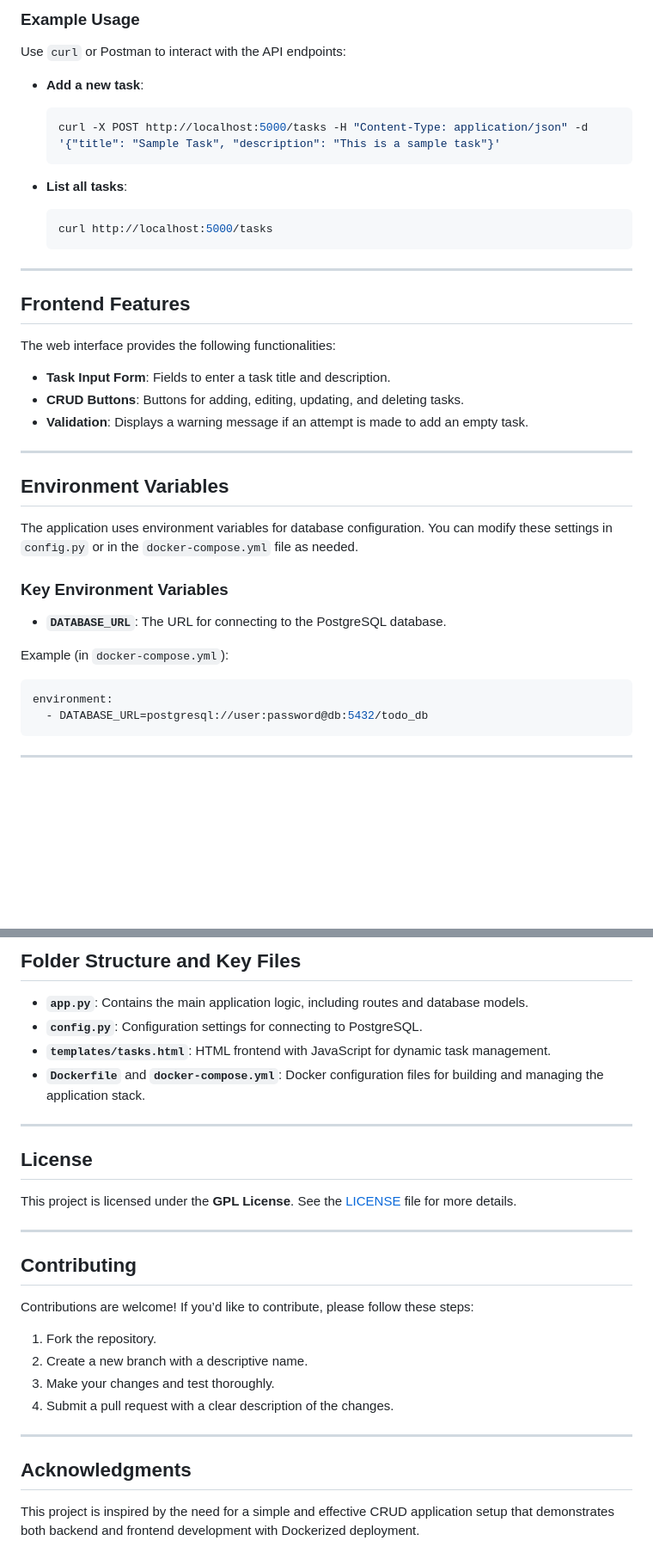
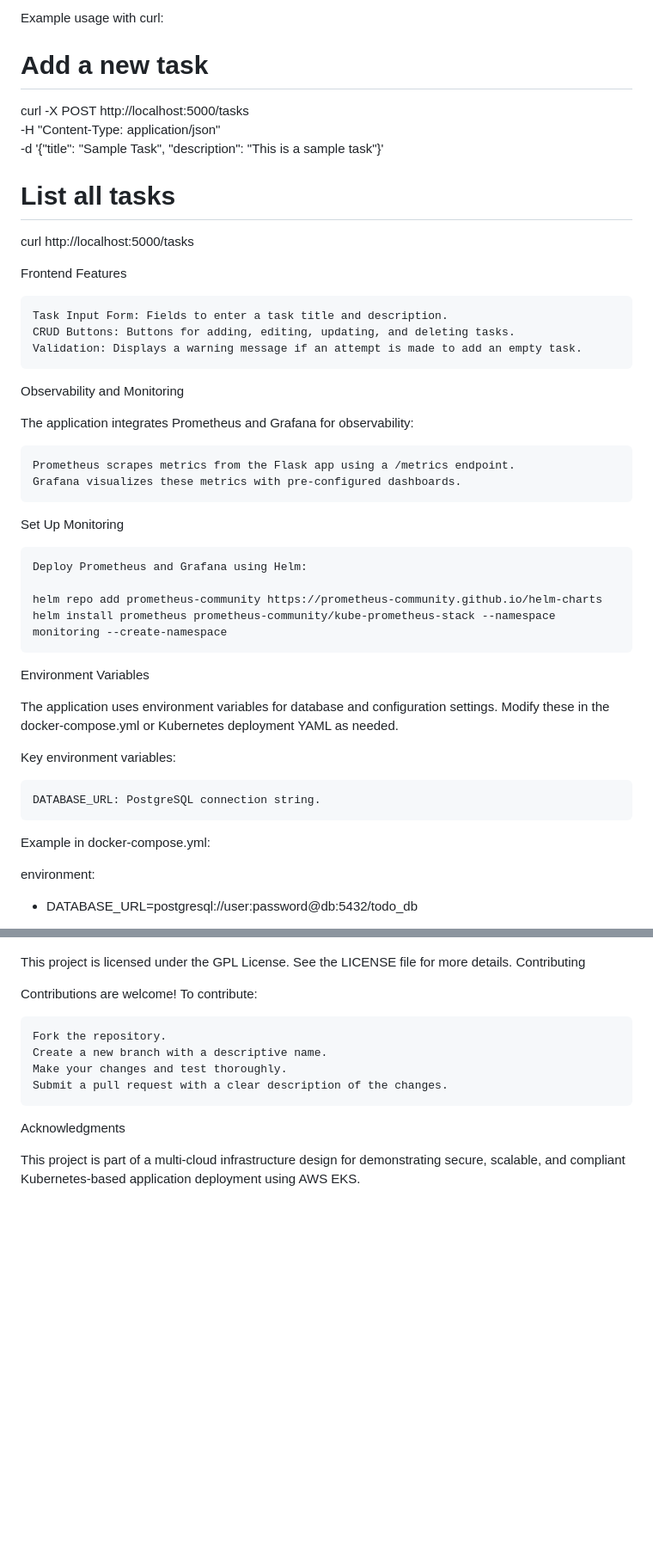
Before and after one commit to KhuramMurad/flask-app-al-nafi-project, a Markdown page: README.md, 2 parts joined by grey strips. Shown at 86% size. GitHub-like rendering; blank space fills up the shorter version.

````diff
--- a/README.md
+++ b/README.md
@@ -86,41 +108,44 @@ The application exposes the following API endpoints:
 
-### Example Usage
+Example usage with curl:
 
-Use `curl` or Postman to interact with the API endpoints:
+# Add a new task
+curl -X POST http://localhost:5000/tasks \
+-H "Content-Type: application/json" \
+-d '{"title": "Sample Task", "description": "This is a sample task"}'
 
-- **Add a new task**:
-  ```bash
-  curl -X POST http://localhost:5000/tasks -H "Content-Type: application/json" -d '{"title": "Sample Task", "description": "This is a sample task"}'
-  ```
+# List all tasks
+curl http://localhost:5000/tasks
 
-- **List all tasks**:
-  ```bash
-  curl http://localhost:5000/tasks
-  ```
----
+Frontend Features
 
-## Frontend Features
+    Task Input Form: Fields to enter a task title and description.
+    CRUD Buttons: Buttons for adding, editing, updating, and deleting tasks.
+    Validation: Displays a warning message if an attempt is made to add an empty task.
 
-The web interface provides the following functionalities:
+Observability and Monitoring
 
-- **Task Input Form**: Fields to enter a task title and description.
-- **CRUD Buttons**: Buttons for adding, editing, updating, and deleting tasks.
-- **Validation**: Displays a warning message if an attempt is made to add an empty task.
+The application integrates Prometheus and Grafana for observability:
 
----
+    Prometheus scrapes metrics from the Flask app using a /metrics endpoint.
+    Grafana visualizes these metrics with pre-configured dashboards.
 
-## Environment Variables
+Set Up Monitoring
 
-The application uses environment variables for database configuration. You can modify these settings in `config.py` or in the `docker-compose.yml` file as needed.
+    Deploy Prometheus and Grafana using Helm:
 
-### Key Environment Variables
+    helm repo add prometheus-community https://prometheus-community.github.io/helm-charts
+    helm install prometheus prometheus-community/kube-prometheus-stack --namespace monitoring --create-namespace
 
-- **`DATABASE_URL`**: The URL for connecting to the PostgreSQL database.
+Environment Variables
 
-Example (in `docker-compose.yml`):
-```yaml
+The application uses environment variables for database and configuration settings. Modify these in the docker-compose.yml or Kubernetes deployment YAML as needed.
+
+Key environment variables:
+
+    DATABASE_URL: PostgreSQL connection string.
+
+Example in docker-compose.yml:
+
 environment:
   - DATABASE_URL=postgresql://user:password@db:5432/todo_db
-```
----
 
@@ -131,30 +155,15 @@ environment:
 
-## Folder Structure and Key Files
 
-- **`app.py`**: Contains the main application logic, including routes and database models.
-- **`config.py`**: Configuration settings for connecting to PostgreSQL.
-- **`templates/tasks.html`**: HTML frontend with JavaScript for dynamic task management.
-- **`Dockerfile`** and **`docker-compose.yml`**: Docker configuration files for building and managing the application stack.
+This project is licensed under the GPL License. See the LICENSE file for more details.
+Contributing
 
----
+Contributions are welcome! To contribute:
 
-## License
+    Fork the repository.
+    Create a new branch with a descriptive name.
+    Make your changes and test thoroughly.
+    Submit a pull request with a clear description of the changes.
 
-This project is licensed under the **GPL License**. See the [LICENSE](LICENSE) file for more details.
+Acknowledgments
 
----
-
-## Contributing
-
-Contributions are welcome! If you’d like to contribute, please follow these steps:
-
-1. Fork the repository.
-2. Create a new branch with a descriptive name.
-3. Make your changes and test thoroughly.
-4. Submit a pull request with a clear description of the changes.
-
----
-
-## Acknowledgments
-
-This project is inspired by the need for a simple and effective CRUD application setup that demonstrates both backend and frontend development with Dockerized deployment.
+This project is part of a multi-cloud infrastructure design for demonstrating secure, scalable, and compliant Kubernetes-based application deployment using AWS EKS.
````
Also changed, not shown: other parts of README.md (+77 -56 lines).
